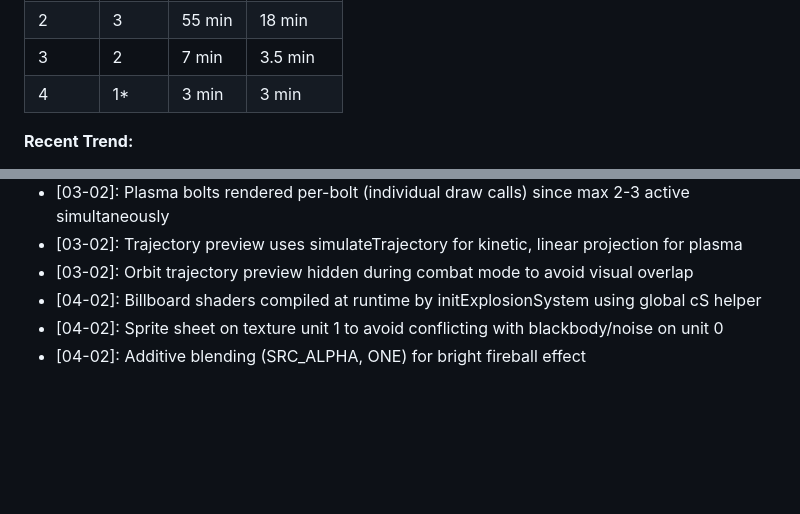
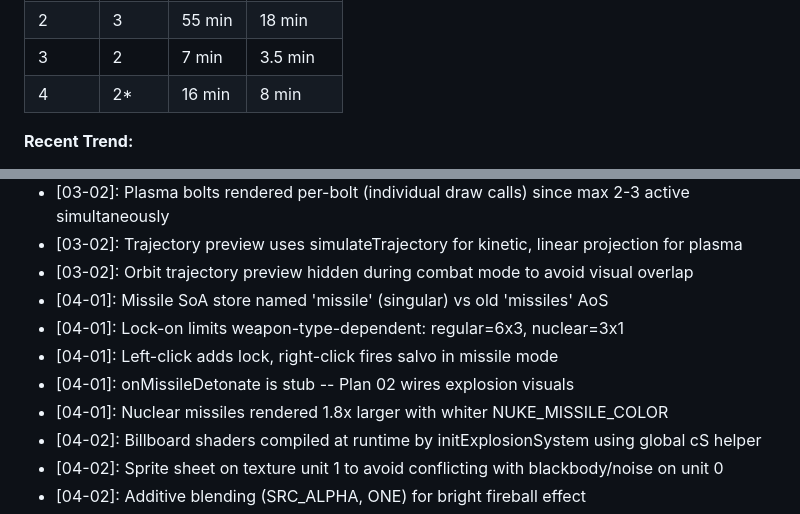
Before and after one commit to mmeinen/mmeinen.github.io, a Markdown page: .planning/STATE.md, 2 parts joined by grey strips. GitHub-like rendering; blank space fills up the shorter version.

```diff
--- a/.planning/STATE.md
+++ b/.planning/STATE.md
@@ -45,7 +45,7 @@ Progress: [████████░░] 80% (8/10 plans)
 | 1 | 2 | 15 min | 7.5 min |
 | 2 | 3 | 55 min | 18 min |
 | 3 | 2 | 7 min | 3.5 min |
-| 4 | 1* | 3 min | 3 min |
+| 4 | 2* | 16 min | 8 min |
 
 **Recent Trend:**
 - Last 5 plans: ~45min (02-03 with debugging), 4min (03-01), 3min (03-02), 3min (04-02)
@@ -89,6 +89,11 @@ Recent decisions affecting current work:
 - [03-02]: Plasma bolts rendered per-bolt (individual draw calls) since max 2-3 active simultaneously
 - [03-02]: Trajectory preview uses simulateTrajectory for kinetic, linear projection for plasma
 - [03-02]: Orbit trajectory preview hidden during combat mode to avoid visual overlap
+- [04-01]: Missile SoA store named 'missile' (singular) vs old 'missiles' AoS
+- [04-01]: Lock-on limits weapon-type-dependent: regular=6x3, nuclear=3x1
+- [04-01]: Left-click adds lock, right-click fires salvo in missile mode
+- [04-01]: onMissileDetonate is stub -- Plan 02 wires explosion visuals
+- [04-01]: Nuclear missiles rendered 1.8x larger with whiter NUKE_MISSILE_COLOR
 - [04-02]: Billboard shaders compiled at runtime by initExplosionSystem using global cS helper
 - [04-02]: Sprite sheet on texture unit 1 to avoid conflicting with blackbody/noise on unit 0
 - [04-02]: Additive blending (SRC_ALPHA, ONE) for bright fireball effect
```
Also changed, not shown: .planning/REQUIREMENTS.md (+8 -8 lines), 1 other file.
